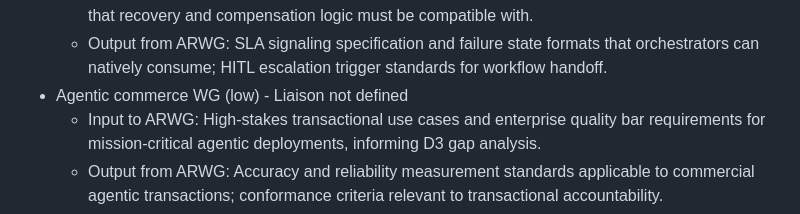
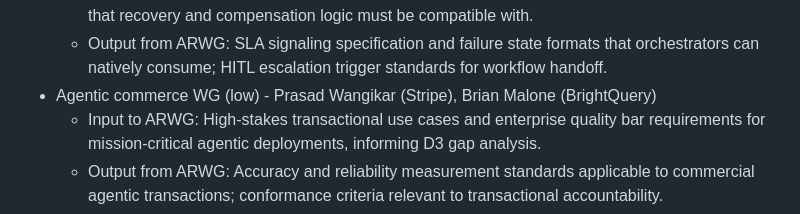
Before and after one commit to aaif/wg-accuracy-and-reliability, a Markdown page: wg-charter/charter.md, the part around the change. GitHub-like rendering.

```diff
--- a/wg-charter/charter.md
+++ b/wg-charter/charter.md
@@ -276,7 +276,7 @@ Quorum is met when 1/3 of eligible Contributors (active in the last 6 months) ar
 - Workflows & Process integration WG (medium) - Liaison not defined
     - Input to ARWG: Workflow orchestration patterns and enterprise process integration requirements that recovery and compensation logic must be compatible with.
     - Output from ARWG: SLA signaling specification and failure state formats that orchestrators can natively consume; HITL escalation trigger standards for workflow handoff.
-- Agentic commerce WG (low) - Liaison not defined
+- Agentic commerce WG (low) - Prasad Wangikar (Stripe), Brian Malone (BrightQuery)
     - Input to ARWG: High-stakes transactional use cases and enterprise quality bar requirements for mission-critical agentic deployments, informing D3 gap analysis.
     - Output from ARWG: Accuracy and reliability measurement standards applicable to commercial agentic transactions; conformance criteria relevant to transactional accountability.
 
```
